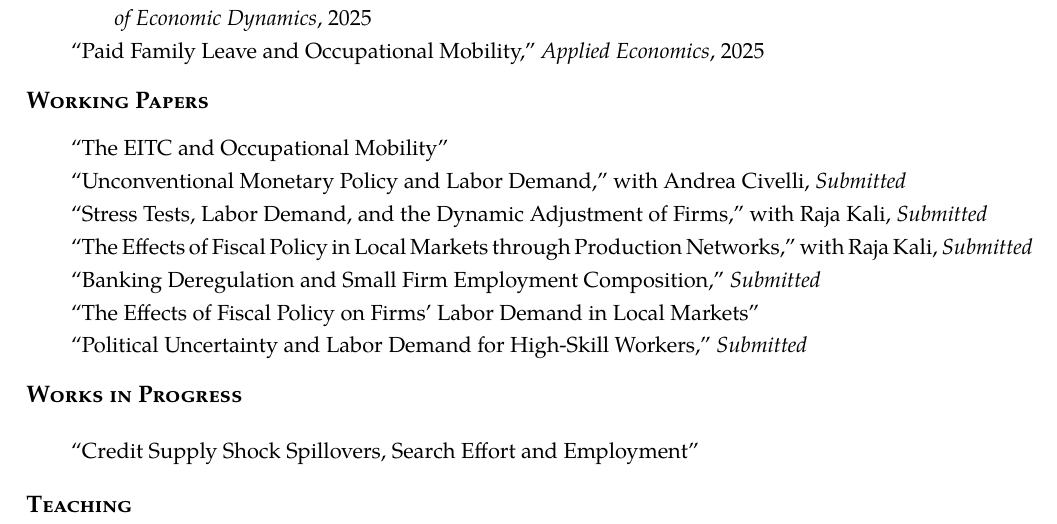
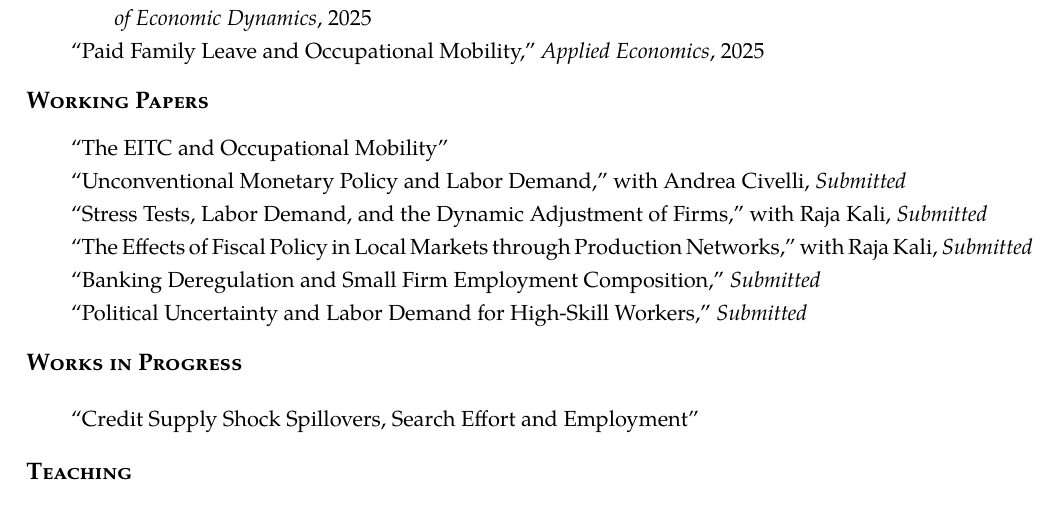
Before and after one commit to Andrew-YizhouLiu/Andrew-YizhouLiu.github.io, a LaTeX CV (files/Liu, Andrew Yizhou-CV.tex): part of page 1 of 2, cut so that both start at the same text. Compiled offline with pdfLaTeX.

Commit message:
2025_6_25

```diff
--- a/files/Liu, Andrew Yizhou-CV.tex
+++ b/files/Liu, Andrew Yizhou-CV.tex
@@ -181,7 +181,6 @@ University of Arkansas, Fayetteville, AR 72701 &  \bf{Home page:} &  \href{https
 ``Stress Tests, Labor Demand, and the Dynamic Adjustment of Firms,'' with Raja Kali, \emph{Submitted}\\
 ``The Effects of Fiscal Policy in Local Markets through Production Networks,'' with Raja Kali, \emph{Submitted}\\
 ``Banking Deregulation and Small Firm Employment Composition,'' \emph{Submitted}\\
-``The Effects of Fiscal Policy on Firms' Labor Demand in Local Markets''\\
 ``Political Uncertainty and Labor Demand for High-Skill Workers," \emph{Submitted}\\
 \end{tabularx}
 \end{rSection}
```
Also changed, not shown: files/Liu, Andrew Yizhou-CV.pdf, files/The Minimum wage and occupational mobility_latest_version.pdf (deleted), files/occupation mobility UCSB.pdf (deleted), files/presentation_UCI.pdf (deleted).
